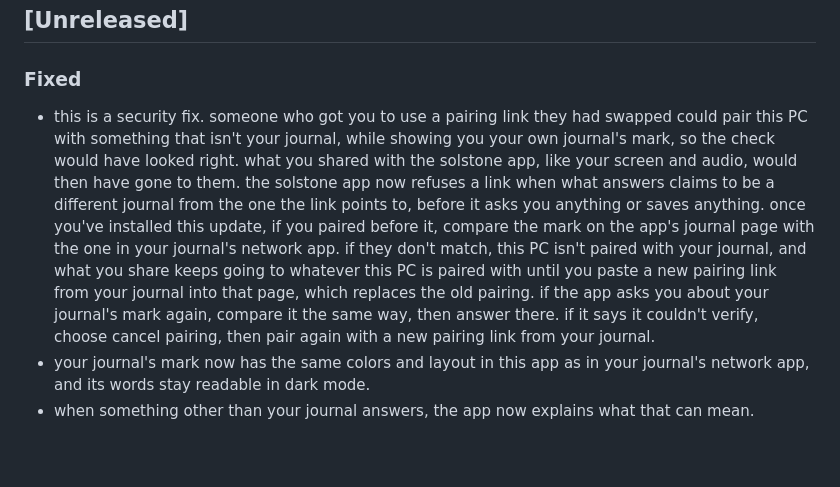
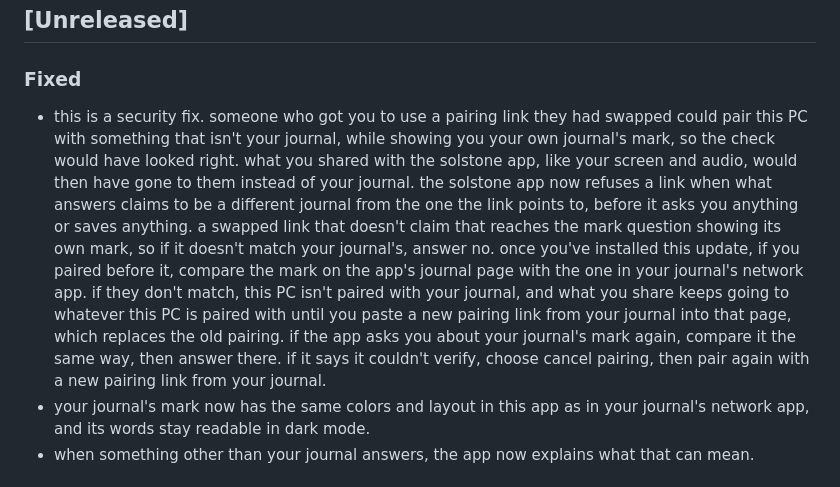
Before and after one commit to solpbc/solstone-windows, a Markdown page: CHANGELOG.md, the part around the change. Rendered like a GitHub page; blank space fills up the shorter version.

Commit message:
Release note: say a swapped link can still reach the mark question

```diff
--- a/CHANGELOG.md
+++ b/CHANGELOG.md
@@ -8,7 +8,7 @@ All notable changes to `solstone-windows` are recorded here. The format follows
 
 ### Fixed
 
-- this is a security fix. someone who got you to use a pairing link they had swapped could pair this PC with something that isn't your journal, while showing you your own journal's mark, so the check would have looked right. what you shared with the solstone app, like your screen and audio, would then have gone to them. the solstone app now refuses a link when what answers claims to be a different journal from the one the link points to, before it asks you anything or saves anything. once you've installed this update, if you paired before it, compare the mark on the app's journal page with the one in your journal's network app. if they don't match, this PC isn't paired with your journal, and what you share keeps going to whatever this PC is paired with until you paste a new pairing link from your journal into that page, which replaces the old pairing. if the app asks you about your journal's mark again, compare it the same way, then answer there. if it says it couldn't verify, choose cancel pairing, then pair again with a new pairing link from your journal.
+- this is a security fix. someone who got you to use a pairing link they had swapped could pair this PC with something that isn't your journal, while showing you your own journal's mark, so the check would have looked right. what you shared with the solstone app, like your screen and audio, would then have gone to them instead of your journal. the solstone app now refuses a link when what answers claims to be a different journal from the one the link points to, before it asks you anything or saves anything. a swapped link that doesn't claim that reaches the mark question showing its own mark, so if it doesn't match your journal's, answer no. once you've installed this update, if you paired before it, compare the mark on the app's journal page with the one in your journal's network app. if they don't match, this PC isn't paired with your journal, and what you share keeps going to whatever this PC is paired with until you paste a new pairing link from your journal into that page, which replaces the old pairing. if the app asks you about your journal's mark again, compare it the same way, then answer there. if it says it couldn't verify, choose cancel pairing, then pair again with a new pairing link from your journal.
 - your journal's mark now has the same colors and layout in this app as in your journal's network app, and its words stay readable in dark mode.
 - when something other than your journal answers, the app now explains what that can mean.
 
```
